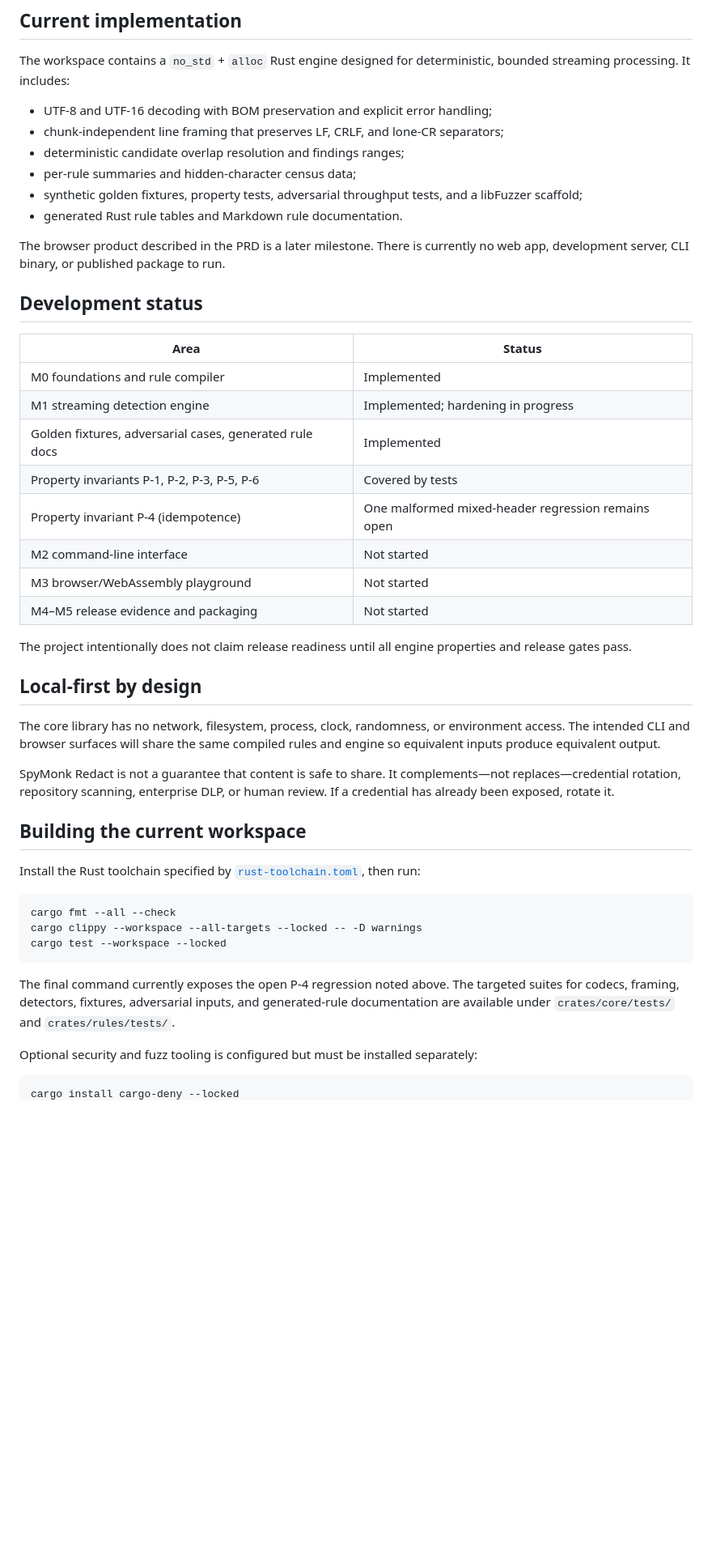
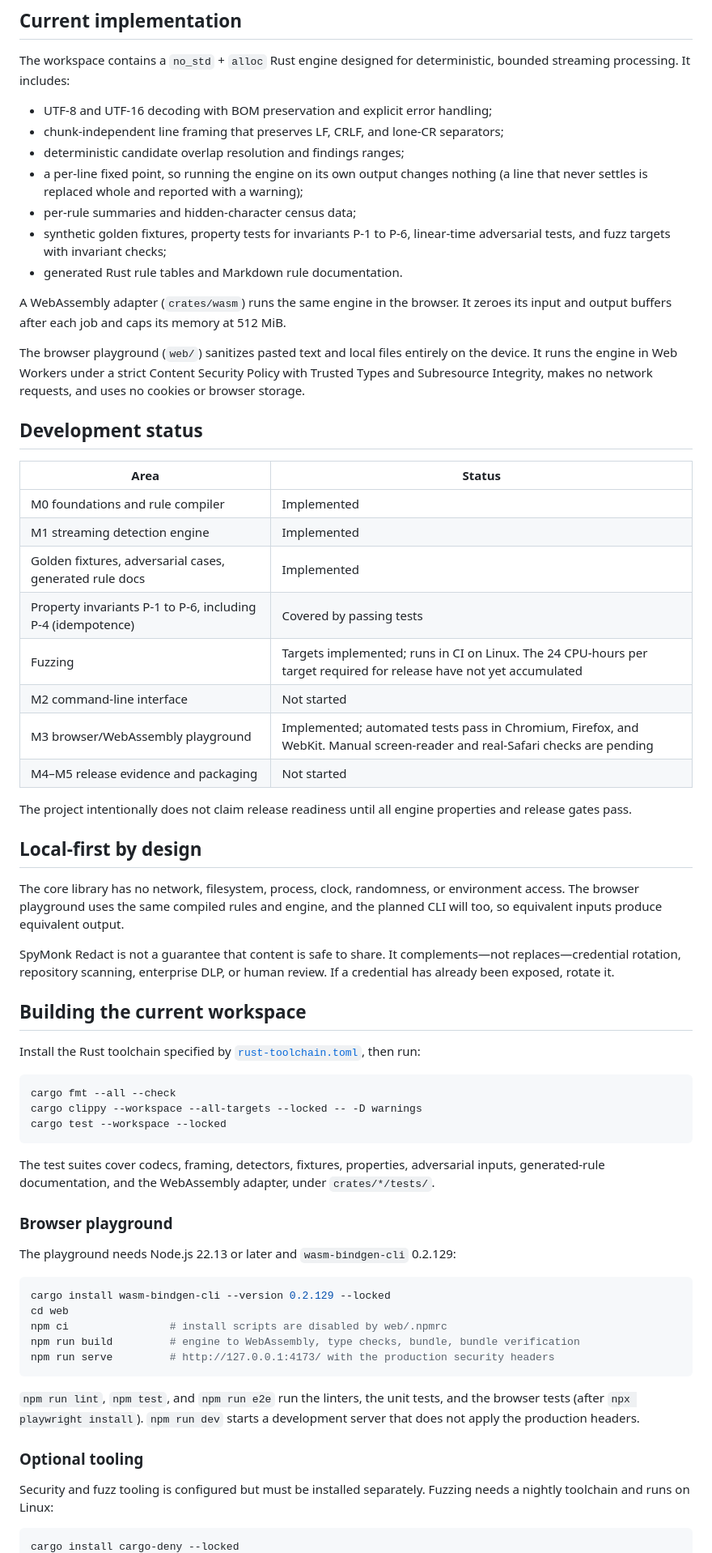
Before and after one commit to shubhajeet1207/redact, a Markdown page: README.md, the part around one of its changes. Shown at 81% size. GitHub-like rendering; blank space fills up the shorter version.

Commit message:
docs: correct README implementation status and build instructions
The browser playground and WebAssembly adapter exist, idempotence (P-4) passes, and the web build has its own instructions. The layout and documentation tables now list crates/wasm, web, schemas, .github, and the M3 plan.

Signed-off-by: shubhajeet1207 <shubha.pradhan12@gmail.com>

````diff
--- a/README.md
+++ b/README.md
@@ -41,30 +41,33 @@ The workspace contains a `no_std` + `alloc` Rust engine designed for determinist
 - UTF-8 and UTF-16 decoding with BOM preservation and explicit error handling;
 - chunk-independent line framing that preserves LF, CRLF, and lone-CR separators;
 - deterministic candidate overlap resolution and findings ranges;
+- a per-line fixed point, so running the engine on its own output changes nothing (a line that never settles is replaced whole and reported with a warning);
 - per-rule summaries and hidden-character census data;
-- synthetic golden fixtures, property tests, adversarial throughput tests, and a libFuzzer scaffold;
+- synthetic golden fixtures, property tests for invariants P-1 to P-6, linear-time adversarial tests, and fuzz targets with invariant checks;
 - generated Rust rule tables and Markdown rule documentation.
 
-The browser product described in the PRD is a later milestone. There is currently no web app, development server, CLI binary, or published package to run.
+A WebAssembly adapter (`crates/wasm`) runs the same engine in the browser. It zeroes its input and output buffers after each job and caps its memory at 512 MiB.
+
+The browser playground (`web/`) sanitizes pasted text and local files entirely on the device. It runs the engine in Web Workers under a strict Content Security Policy with Trusted Types and Subresource Integrity, makes no network requests, and uses no cookies or browser storage.
 
 ## Development status
 
 | Area | Status |
 | --- | --- |
 | M0 foundations and rule compiler | Implemented |
-| M1 streaming detection engine | Implemented; hardening in progress |
+| M1 streaming detection engine | Implemented |
 | Golden fixtures, adversarial cases, generated rule docs | Implemented |
-| Property invariants P-1, P-2, P-3, P-5, P-6 | Covered by tests |
-| Property invariant P-4 (idempotence) | One malformed mixed-header regression remains open |
+| Property invariants P-1 to P-6, including P-4 (idempotence) | Covered by passing tests |
+| Fuzzing | Targets implemented; runs in CI on Linux. The 24 CPU-hours per target required for release have not yet accumulated |
 | M2 command-line interface | Not started |
-| M3 browser/WebAssembly playground | Not started |
+| M3 browser/WebAssembly playground | Implemented; automated tests pass in Chromium, Firefox, and WebKit. Manual screen-reader and real-Safari checks are pending |
 | M4–M5 release evidence and packaging | Not started |
 
 The project intentionally does not claim release readiness until all engine properties and release gates pass.
 
 ## Local-first by design
 
-The core library has no network, filesystem, process, clock, randomness, or environment access. The intended CLI and browser surfaces will share the same compiled rules and engine so equivalent inputs produce equivalent output.
+The core library has no network, filesystem, process, clock, randomness, or environment access. The browser playground uses the same compiled rules and engine, and the planned CLI will too, so equivalent inputs produce equivalent output.
 
 SpyMonk Redact is not a guarantee that content is safe to share. It complements—not replaces—credential rotation, repository scanning, enterprise DLP, or human review. If a credential has already been exposed, rotate it.
 
@@ -78,9 +81,25 @@ cargo clippy --workspace --all-targets --locked -- -D warnings
 cargo test --workspace --locked
 ```
 
-The final command currently exposes the open P-4 regression noted above. The targeted suites for codecs, framing, detectors, fixtures, adversarial inputs, and generated-rule documentation are available under `crates/core/tests/` and `crates/rules/tests/`.
+The test suites cover codecs, framing, detectors, fixtures, properties, adversarial inputs, generated-rule documentation, and the WebAssembly adapter, under `crates/*/tests/`.
 
-Optional security and fuzz tooling is configured but must be installed separately:
+### Browser playground
+
+The playground needs Node.js 22.13 or later and `wasm-bindgen-cli` 0.2.129:
+
+```sh
+cargo install wasm-bindgen-cli --version 0.2.129 --locked
+cd web
+npm ci                # install scripts are disabled by web/.npmrc
+npm run build         # engine to WebAssembly, type checks, bundle, bundle verification
+npm run serve         # http://127.0.0.1:4173/ with the production security headers
+```
+
+`npm run lint`, `npm test`, and `npm run e2e` run the linters, the unit tests, and the browser tests (after `npx playwright install`). `npm run dev` starts a development server that does not apply the production headers.
+
+### Optional tooling
+
+Security and fuzz tooling is configured but must be installed separately. Fuzzing needs a nightly toolchain and runs on Linux:
 
 ```sh
 cargo install cargo-deny --locked
````
Also changed, not shown: other parts of README.md (+11 -6 lines).
